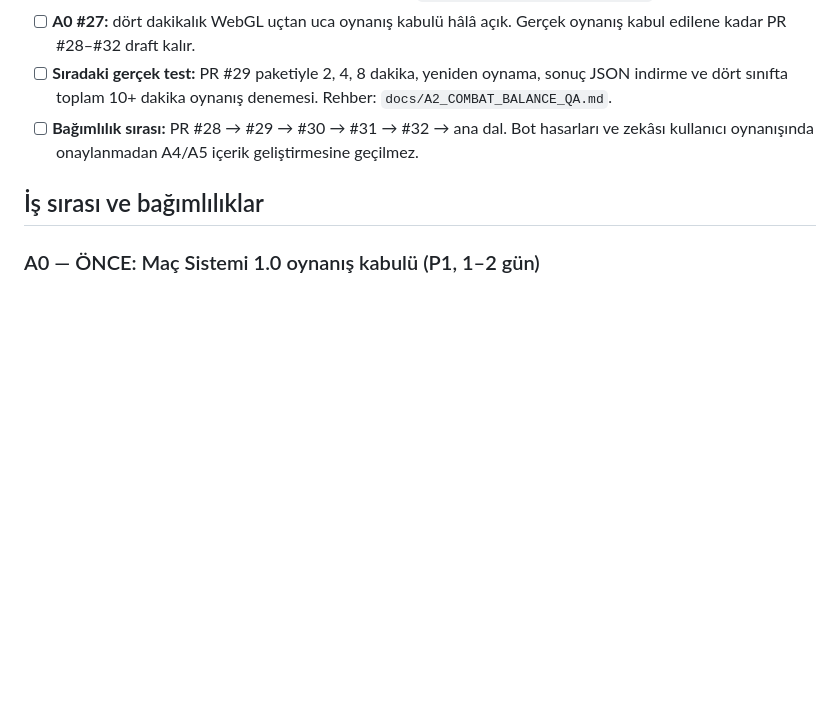
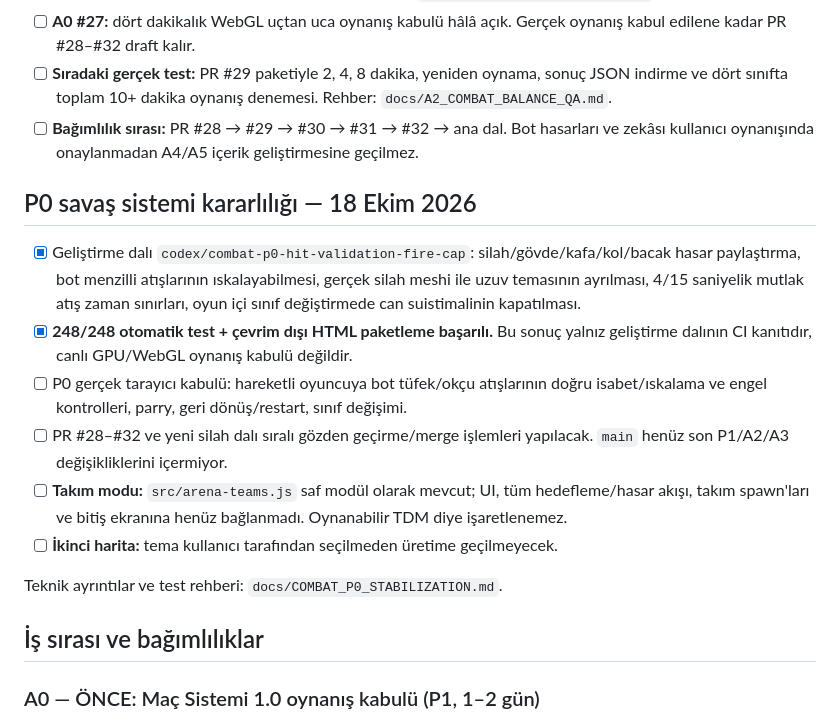
Before and after one commit to zxc28tarik/killtheking, a Markdown page: docs/ACTIVE_DEVELOPMENT_PLAN.md, the part around the change. GitHub-like rendering; blank space fills up the shorter version.

Commit message:
docs(plan): track P0 bot-hit stabilisation and pending actual WebGL acceptance

```diff
--- a/docs/ACTIVE_DEVELOPMENT_PLAN.md
+++ b/docs/ACTIVE_DEVELOPMENT_PLAN.md
@@ -34,6 +34,17 @@
 - [ ] **A0 #27:** dört dakikalık WebGL uçtan uca oynanış kabulü hâlâ açık. Gerçek oynanış kabul edilene kadar PR #28–#32 draft kalır.
 - [ ] **Sıradaki gerçek test:** PR #29 paketiyle 2, 4, 8 dakika, yeniden oynama, sonuç JSON indirme ve dört sınıfta toplam 10+ dakika oynanış denemesi. Rehber: `docs/A2_COMBAT_BALANCE_QA.md`.
 - [ ] **Bağımlılık sırası:** PR #28 → #29 → #30 → #31 → #32 → ana dal. Bot hasarları ve zekâsı kullanıcı oynanışında onaylanmadan A4/A5 içerik geliştirmesine geçilmez.
+
+## P0 savaş sistemi kararlılığı — 18 Ekim 2026
+
+- [x] Geliştirme dalı `codex/combat-p0-hit-validation-fire-cap`: silah/gövde/kafa/kol/bacak hasar paylaştırma, bot menzilli atışlarının ıskalayabilmesi, gerçek silah meshi ile uzuv temasının ayrılması, 4/15 saniyelik mutlak atış zaman sınırları, oyun içi sınıf değiştirmede can suistimalinin kapatılması.
+- [x] **248/248 otomatik test + çevrim dışı HTML paketleme başarılı.** Bu sonuç yalnız geliştirme dalının CI kanıtıdır, canlı GPU/WebGL oynanış kabulü değildir.
+- [ ] P0 gerçek tarayıcı kabulü: hareketli oyuncuya bot tüfek/okçu atışlarının doğru isabet/ıskalama ve engel kontrolleri, parry, geri dönüş/restart, sınıf değişimi.
+- [ ] PR #28–#32 ve yeni silah dalı sıralı gözden geçirme/merge işlemleri yapılacak. `main` henüz son P1/A2/A3 değişikliklerini içermiyor.
+- [ ] **Takım modu:** `src/arena-teams.js` saf modül olarak mevcut; UI, tüm hedefleme/hasar akışı, takım spawn'ları ve bitiş ekranına henüz bağlanmadı. Oynanabilir TDM diye işaretlenemez.
+- [ ] **İkinci harita:** tema kullanıcı tarafından seçilmeden üretime geçilmeyecek.
+
+Teknik ayrıntılar ve test rehberi: `docs/COMBAT_P0_STABILIZATION.md`.
 
 ## İş sırası ve bağımlılıklar
 
```
